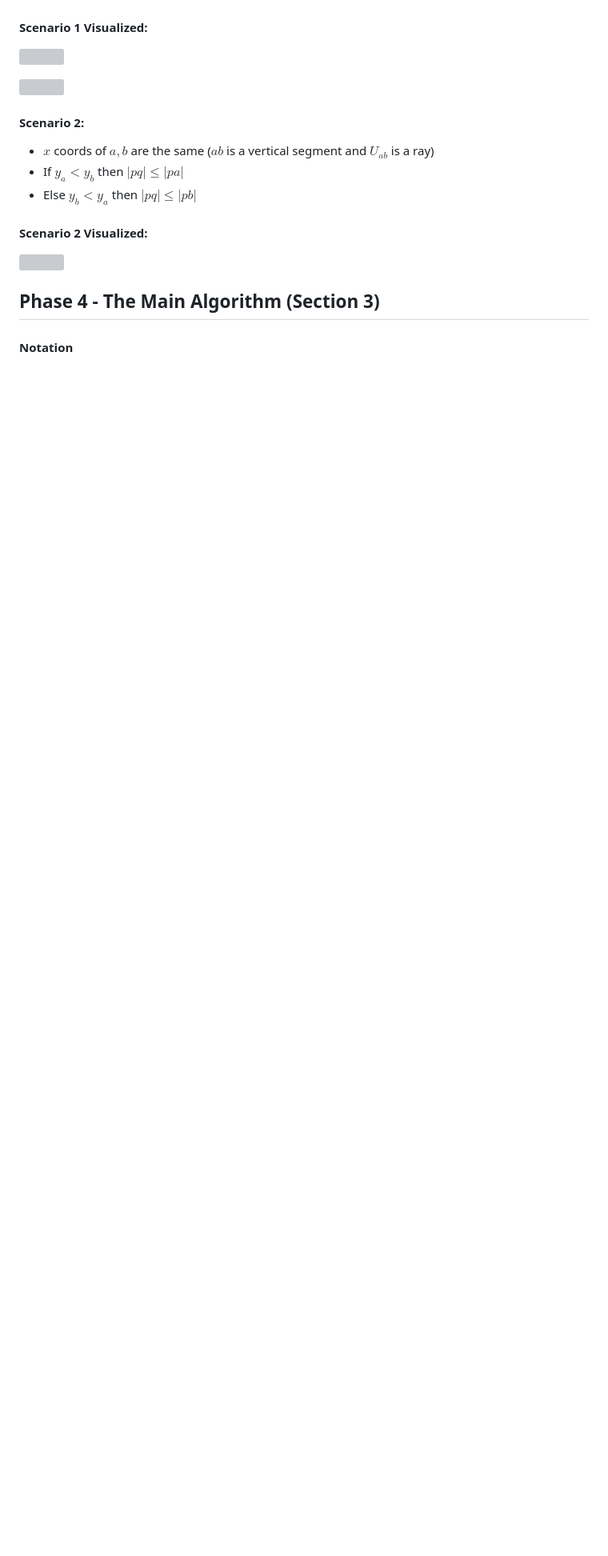
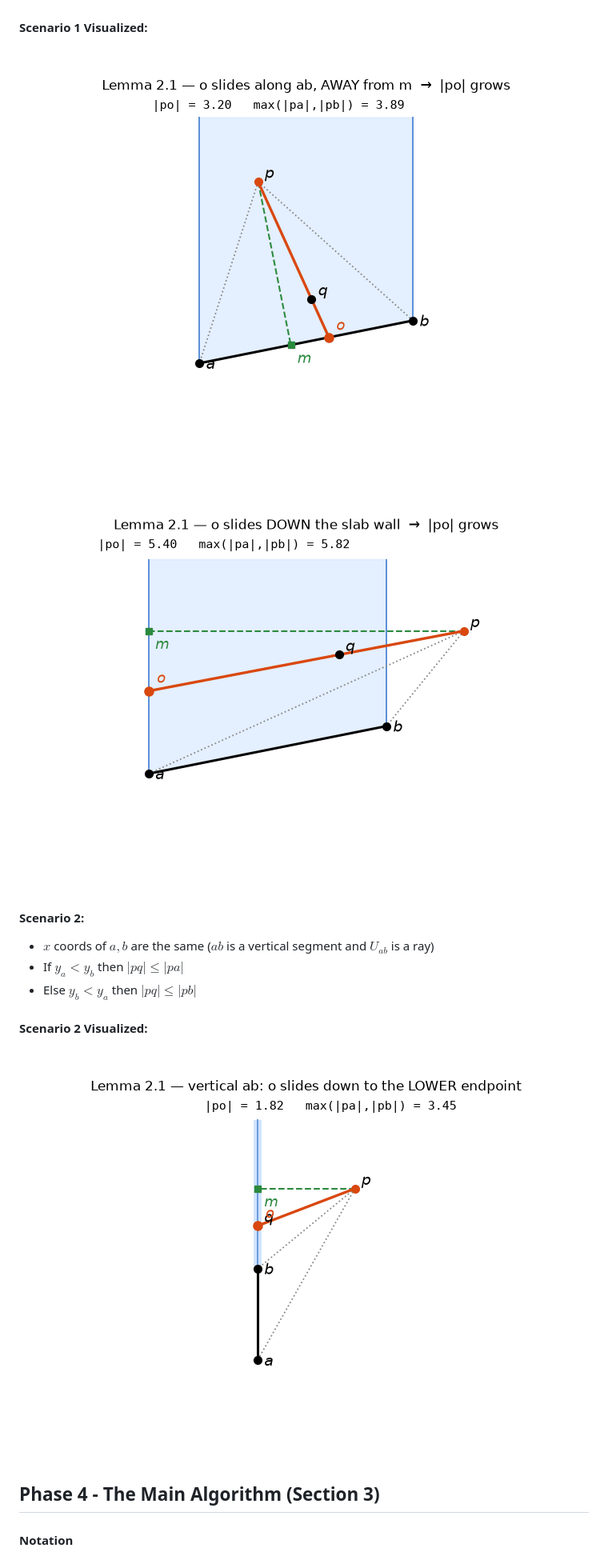
Before and after one commit to guyo13/openu-cg-seminar, a Markdown page: docs/Notes on the Maximum Clique paper.md, the part around one of its changes. Shown at 80% size. Rendered like a GitHub page; blank space fills up the shorter version; grey boxes are pictures that could not be loaded.

```diff
--- a/docs/Notes on the Maximum Clique paper.md
+++ b/docs/Notes on the Maximum Clique paper.md
@@ -152,9 +152,9 @@ Distinguish 2 scenarios:
 * "Silding" $o$ away from $m$, in either direction, increases the length of $po$ monotonically up to $max\{|pa|, |pb|\}$.
 * And we get: $|pq| \leq |po| \leq max\{|pa|, |pb|\}$
 #### Scenario 1 Visualized:
-![](figs/chapter2/lemma21/lemma21_case_b.gif)
+![](../figs/chapter2/lemma21/lemma21_case_b.gif)
 
-![](figs/chapter2/lemma21/lemma21_case_c.gif)
+![](../figs/chapter2/lemma21/lemma21_case_c.gif)
 
 
 #### Scenario 2:
@@ -162,7 +162,7 @@ Distinguish 2 scenarios:
 * If $y_a < y_b$ then $|pq| \leq |pa|$
 * Else $y_b < y_a$ then $|pq| \leq |pb|$
 #### Scenario 2 Visualized:
-![](figs/chapter2/lemma21/lemma21_case_vertical.gif)
+![](../figs/chapter2/lemma21/lemma21_case_vertical.gif)
 ## Phase 4 -  The Main Algorithm (Section 3)
 
 #### Notation
```
Also changed, not shown: other parts of docs/Notes on the Maximum Clique paper.md (+6 -6 lines).
